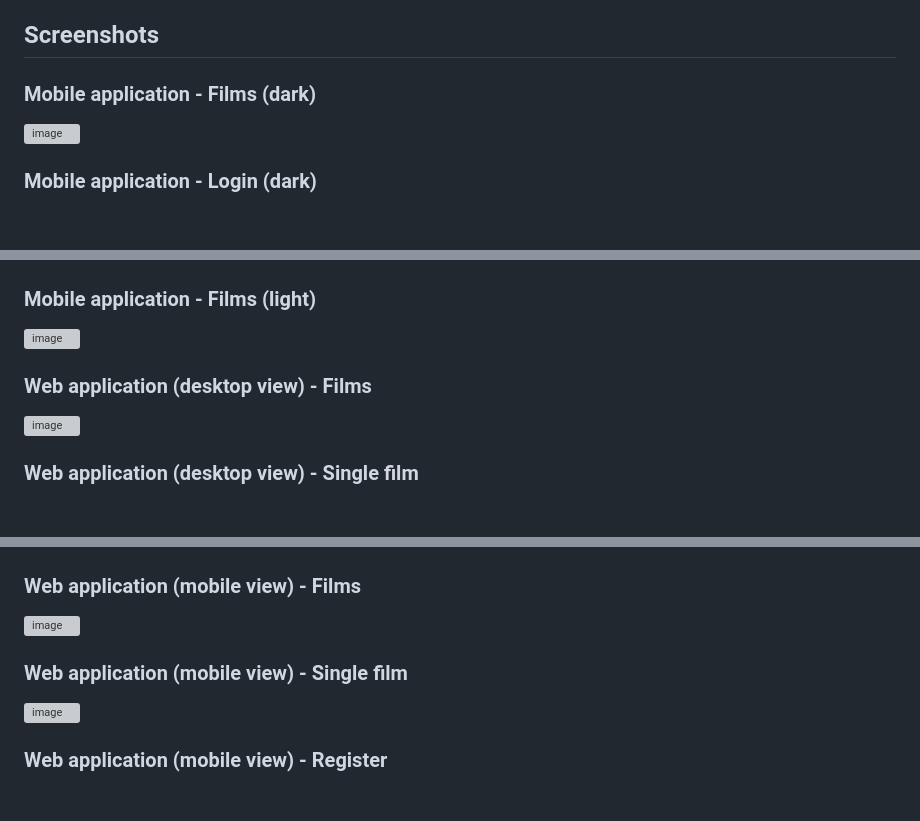
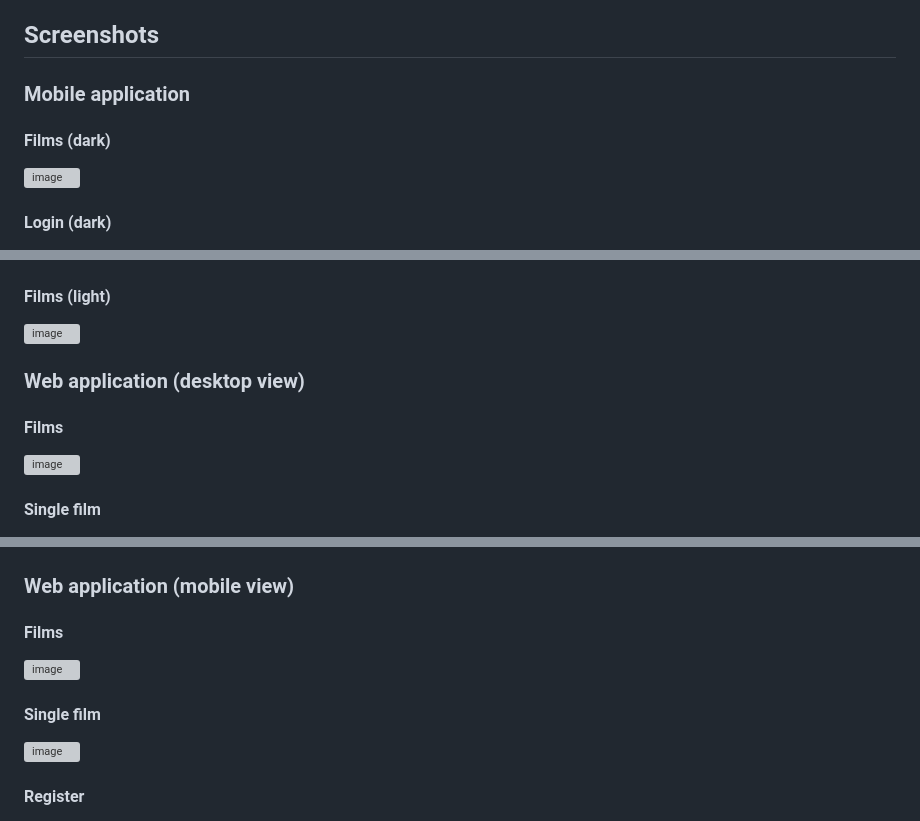
Before and after one commit to MikiWojak/film-rate-v2, a Markdown page: README.md, 3 parts joined by grey strips. Rendered like a GitHub page; blank space fills up the shorter version; grey boxes are pictures that could not be loaded.

```diff
--- a/README.md
+++ b/README.md
@@ -357,23 +357,27 @@ All User's features, also:
 
 ## Screenshots
 
-### Mobile application - Films (dark)
+### Mobile application
+
+#### Films (dark)
 
 ![image](readme-files/react-native-films-dark.jpg)
 
-### Mobile application - Login (dark)
+#### Login (dark)
 
 ![image](readme-files/react-native-login-dark.jpg)
 
-### Mobile application - Films (light)
+#### Films (light)
 
 ![image](readme-files/react-native-films-light.jpg)
 
-### Web application (desktop view) - Films
+### Web application (desktop view)
+
+#### Films
 
 ![image](readme-files/desktop-films.png)
 
-### Web application (desktop view) - Single film
+#### Single film
 
 ![image](readme-files/desktop-single-film.png)
 
@@ -401,15 +405,17 @@ All User's features, also:
 
 ![image](readme-files/desktop-admin-add-film.png)
 
-### Web application (mobile view) - Films
+### Web application (mobile view)
+
+#### Films
 
 ![image](readme-files/mobile-films.png)
 
-### Web application (mobile view) - Single film
+#### Single film
 
 ![image](readme-files/mobile-single-film.png)
 
-### Web application (mobile view) - Register
+#### Register
 
 ![image](readme-files/mobile-register.png)
 
```
Also changed, not shown: other parts of README.md (+11 -11 lines).
